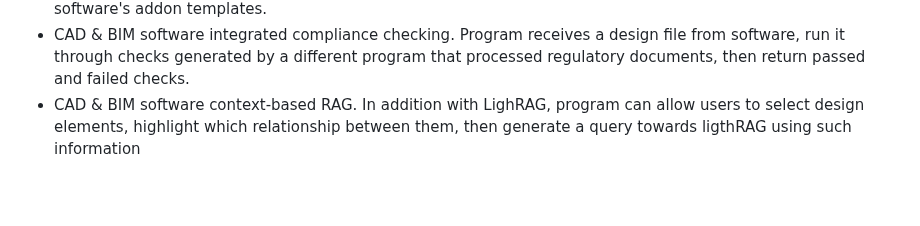
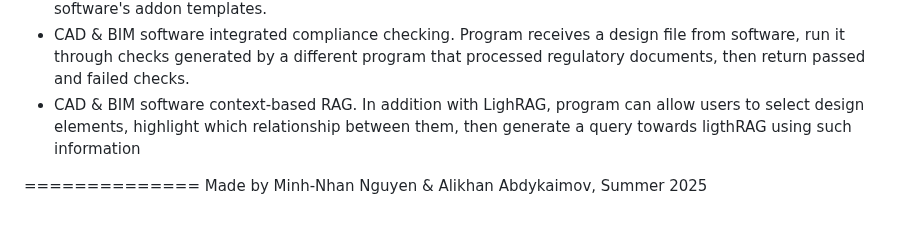
Before and after one commit to ConLua-Tools/ConLua, a Markdown page: README.md, the part around the change. GitHub-like rendering; blank space fills up the shorter version.

```diff
--- a/README.md
+++ b/README.md
@@ -74,3 +74,6 @@ LLM caching allows for more efficient retrieval, especially queries that require
 * CAD & BIM software integration. Possible method: repackage website using electronJS and ship it within the software's addon templates.
 * CAD & BIM software integrated compliance checking. Program receives a design file from software, run it through checks generated by a different program that processed regulatory documents, then return passed and failed checks.
 * CAD & BIM software context-based RAG. In addition with LighRAG, program can allow users to select design elements, highlight which relationship between them, then generate a query towards ligthRAG using such information
+
+==============
+Made by Minh-Nhan Nguyen & Alikhan Abdykaimov, Summer 2025
```
